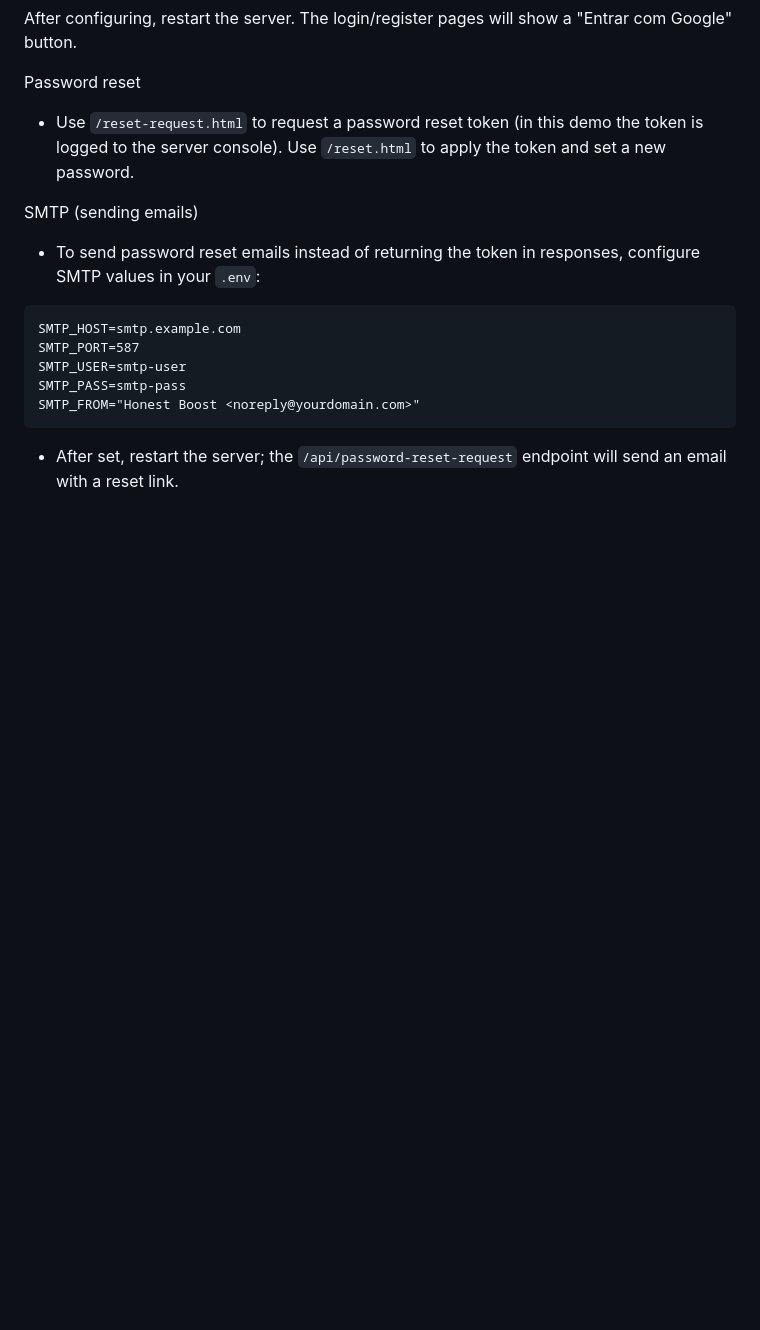
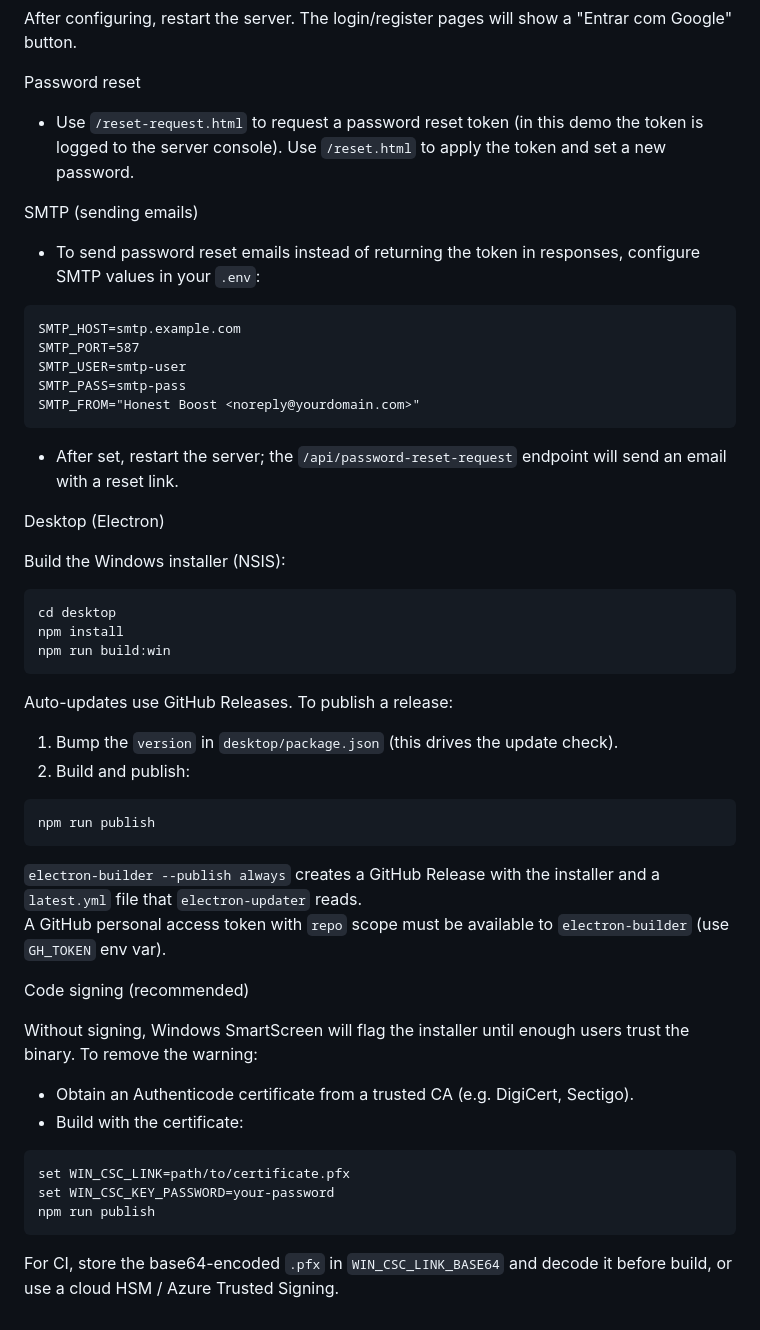
Before and after one commit to Rodzin96/honest-boost, a Markdown page: README.md, the part around the change. GitHub-like rendering; blank space fills up the shorter version.

Commit message:
docs: add desktop build/release/signing instructions

````diff
--- a/README.md
+++ b/README.md
@@ -103,3 +103,40 @@ SMTP_FROM="Honest Boost <noreply@yourdomain.com>"
 ```
 
 - After set, restart the server; the `/api/password-reset-request` endpoint will send an email with a reset link.
+
+Desktop (Electron)
+
+Build the Windows installer (NSIS):
+
+```bash
+cd desktop
+npm install
+npm run build:win
+```
+
+Auto-updates use GitHub Releases. To publish a release:
+
+1. Bump the `version` in `desktop/package.json` (this drives the update check).
+2. Build and publish:
+
+```bash
+npm run publish
+```
+
+`electron-builder --publish always` creates a GitHub Release with the installer and a `latest.yml` file that `electron-updater` reads.
+A GitHub personal access token with `repo` scope must be available to `electron-builder` (use `GH_TOKEN` env var).
+
+Code signing (recommended)
+
+Without signing, Windows SmartScreen will flag the installer until enough users trust the binary. To remove the warning:
+
+- Obtain an Authenticode certificate from a trusted CA (e.g. DigiCert, Sectigo).
+- Build with the certificate:
+
+```bash
+set WIN_CSC_LINK=path/to/certificate.pfx
+set WIN_CSC_KEY_PASSWORD=your-password
+npm run publish
+```
+
+For CI, store the base64-encoded `.pfx` in `WIN_CSC_LINK_BASE64` and decode it before build, or use a cloud HSM / Azure Trusted Signing.
````
